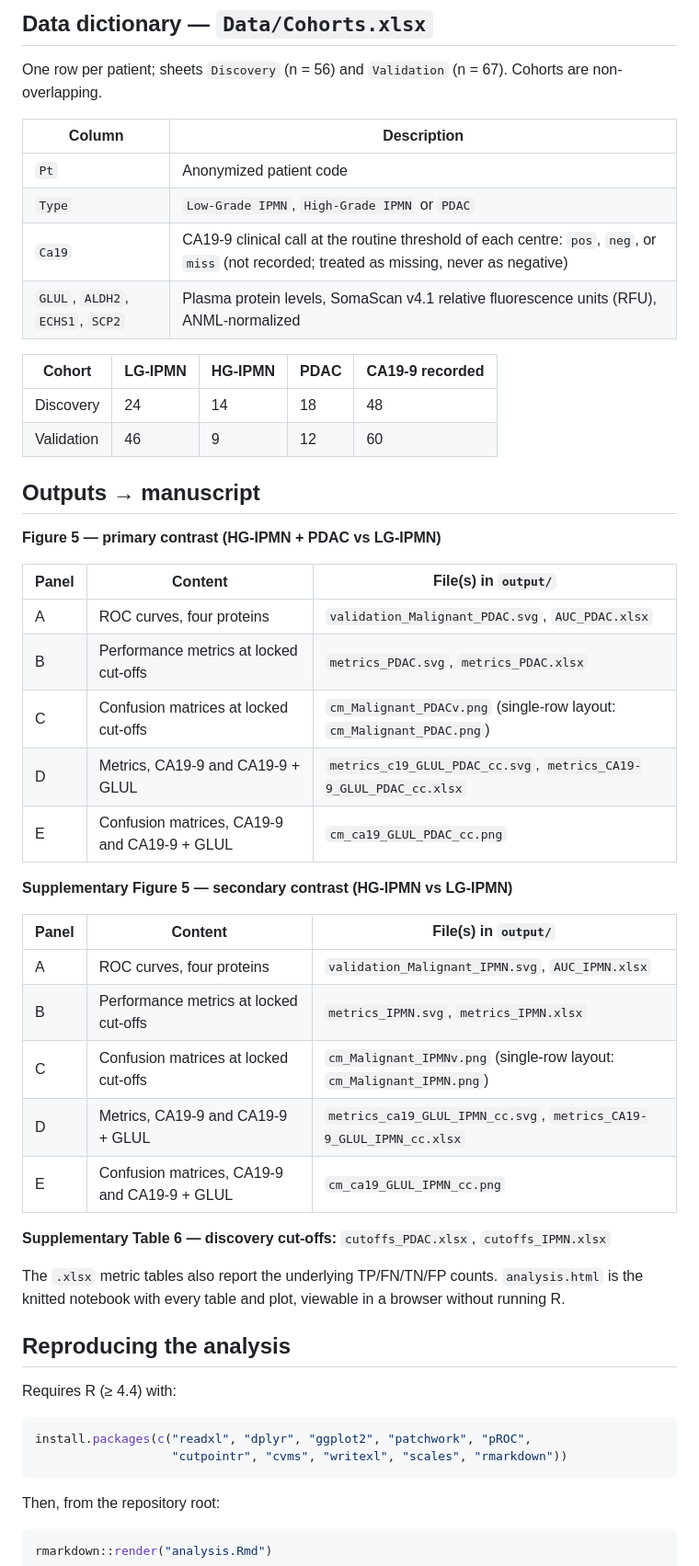
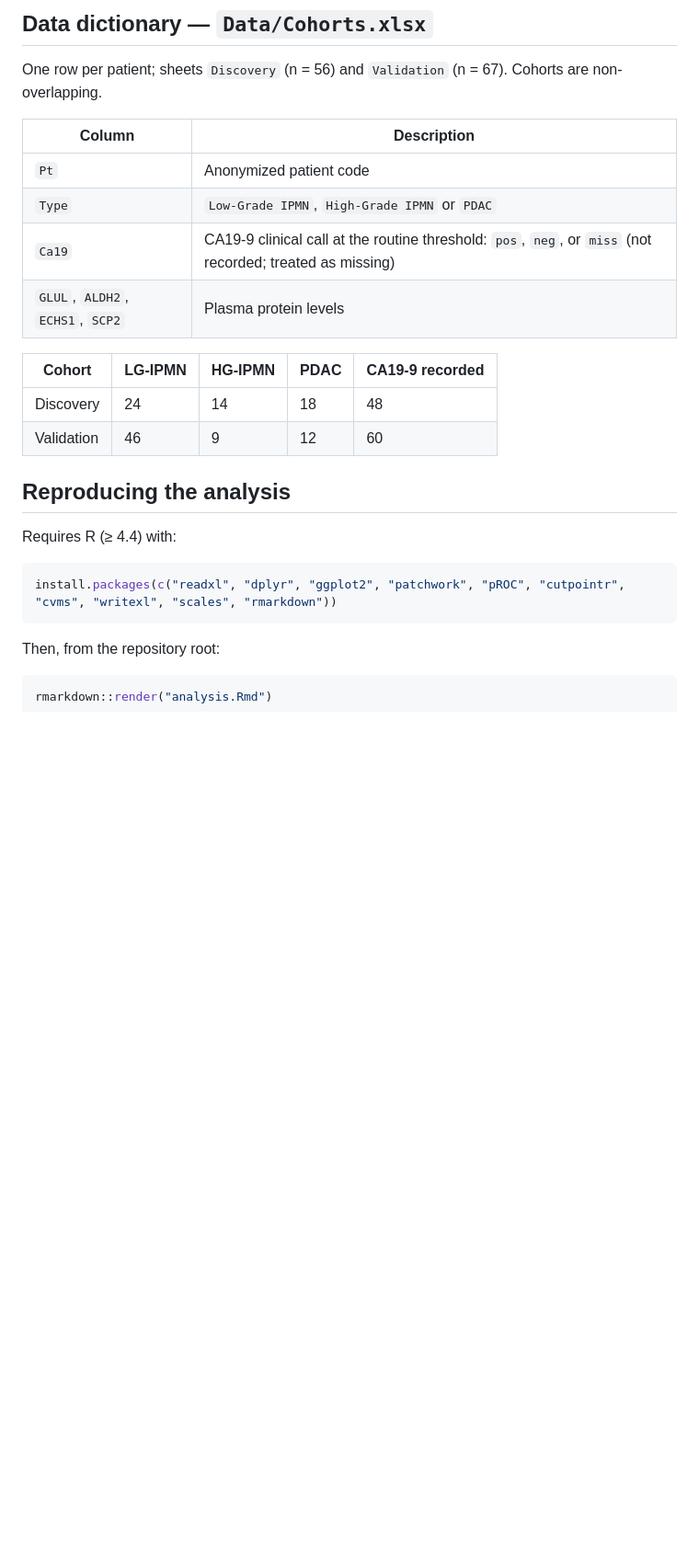
Before and after one commit to LucaMastrantoni/IPMN_metabolic, a Markdown page: README.md, the part around one of its changes. Shown at 92% size. GitHub-like rendering; blank space fills up the shorter version.

````diff
--- a/README.md
+++ b/README.md
@@ -50,49 +48,20 @@ Cohorts are non-overlapping.
 |---|---|
 | `Pt` | Anonymized patient code |
 | `Type` | `Low-Grade IPMN`, `High-Grade IPMN` or `PDAC` |
-| `Ca19` | CA19-9 clinical call at the routine threshold of each centre: `pos`, `neg`, or `miss` (not recorded; treated as missing, never as negative) |
-| `GLUL`, `ALDH2`, `ECHS1`, `SCP2` | Plasma protein levels, SomaScan v4.1 relative fluorescence units (RFU), ANML-normalized |
+| `Ca19` | CA19-9 clinical call at the routine threshold: `pos`, `neg`, or `miss` (not recorded; treated as missing) |
+| `GLUL`, `ALDH2`, `ECHS1`, `SCP2` | Plasma protein levels |
 
 | Cohort | LG-IPMN | HG-IPMN | PDAC | CA19-9 recorded |
 |---|---|---|---|---|
 | Discovery | 24 | 14 | 18 | 48 |
 | Validation | 46 | 9 | 12 | 60 |
 
-## Outputs → manuscript
-
-**Figure 5 — primary contrast (HG-IPMN + PDAC vs LG-IPMN)**
-
-| Panel | Content | File(s) in `output/` |
-|---|---|---|
-| A | ROC curves, four proteins | `validation_Malignant_PDAC.svg`, `AUC_PDAC.xlsx` |
-| B | Performance metrics at locked cut-offs | `metrics_PDAC.svg`, `metrics_PDAC.xlsx` |
-| C | Confusion matrices at locked cut-offs | `cm_Malignant_PDACv.png` (single-row layout: `cm_Malignant_PDAC.png`) |
-| D | Metrics, CA19-9 and CA19-9 + GLUL | `metrics_c19_GLUL_PDAC_cc.svg`, `metrics_CA19-9_GLUL_PDAC_cc.xlsx` |
-| E | Confusion matrices, CA19-9 and CA19-9 + GLUL | `cm_ca19_GLUL_PDAC_cc.png` |
-
-**Supplementary Figure 5 — secondary contrast (HG-IPMN vs LG-IPMN)**
-
-| Panel | Content | File(s) in `output/` |
-|---|---|---|
-| A | ROC curves, four proteins | `validation_Malignant_IPMN.svg`, `AUC_IPMN.xlsx` |
-| B | Performance metrics at locked cut-offs | `metrics_IPMN.svg`, `metrics_IPMN.xlsx` |
-| C | Confusion matrices at locked cut-offs | `cm_Malignant_IPMNv.png` (single-row layout: `cm_Malignant_IPMN.png`) |
-| D | Metrics, CA19-9 and CA19-9 + GLUL | `metrics_ca19_GLUL_IPMN_cc.svg`, `metrics_CA19-9_GLUL_IPMN_cc.xlsx` |
-| E | Confusion matrices, CA19-9 and CA19-9 + GLUL | `cm_ca19_GLUL_IPMN_cc.png` |
-
-**Supplementary Table 6 — discovery cut-offs:** `cutoffs_PDAC.xlsx`, `cutoffs_IPMN.xlsx`
-
-The `.xlsx` metric tables also report the underlying TP/FN/TN/FP counts.
-`analysis.html` is the knitted notebook with every table and plot, viewable
-in a browser without running R.
-
 ## Reproducing the analysis
 
 Requires R (≥ 4.4) with:
 
 ```r
-install.packages(c("readxl", "dplyr", "ggplot2", "patchwork", "pROC",
-                   "cutpointr", "cvms", "writexl", "scales", "rmarkdown"))
+install.packages(c("readxl", "dplyr", "ggplot2", "patchwork", "pROC", "cutpointr", "cvms", "writexl", "scales", "rmarkdown"))
 ```
 
 Then, from the repository root:
````
Also changed, not shown: other parts of README.md (+4 -14 lines).
